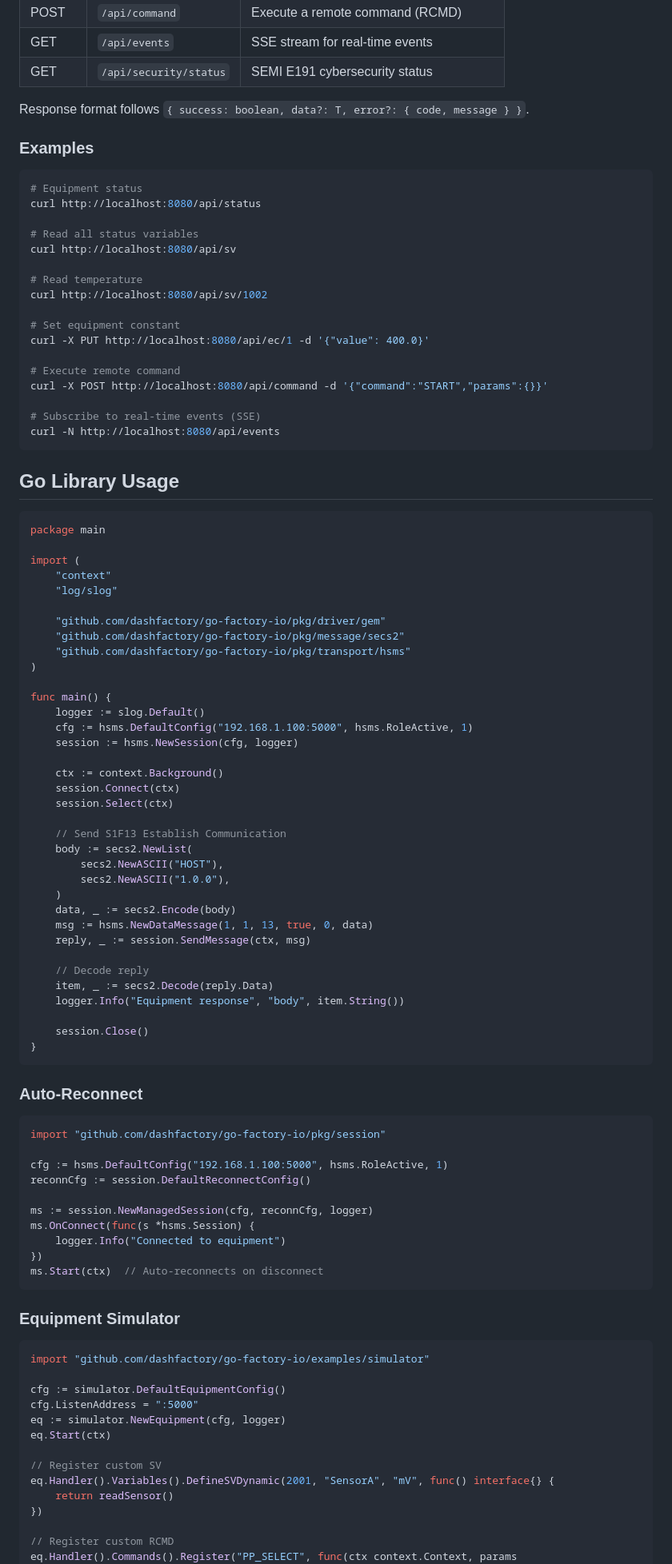
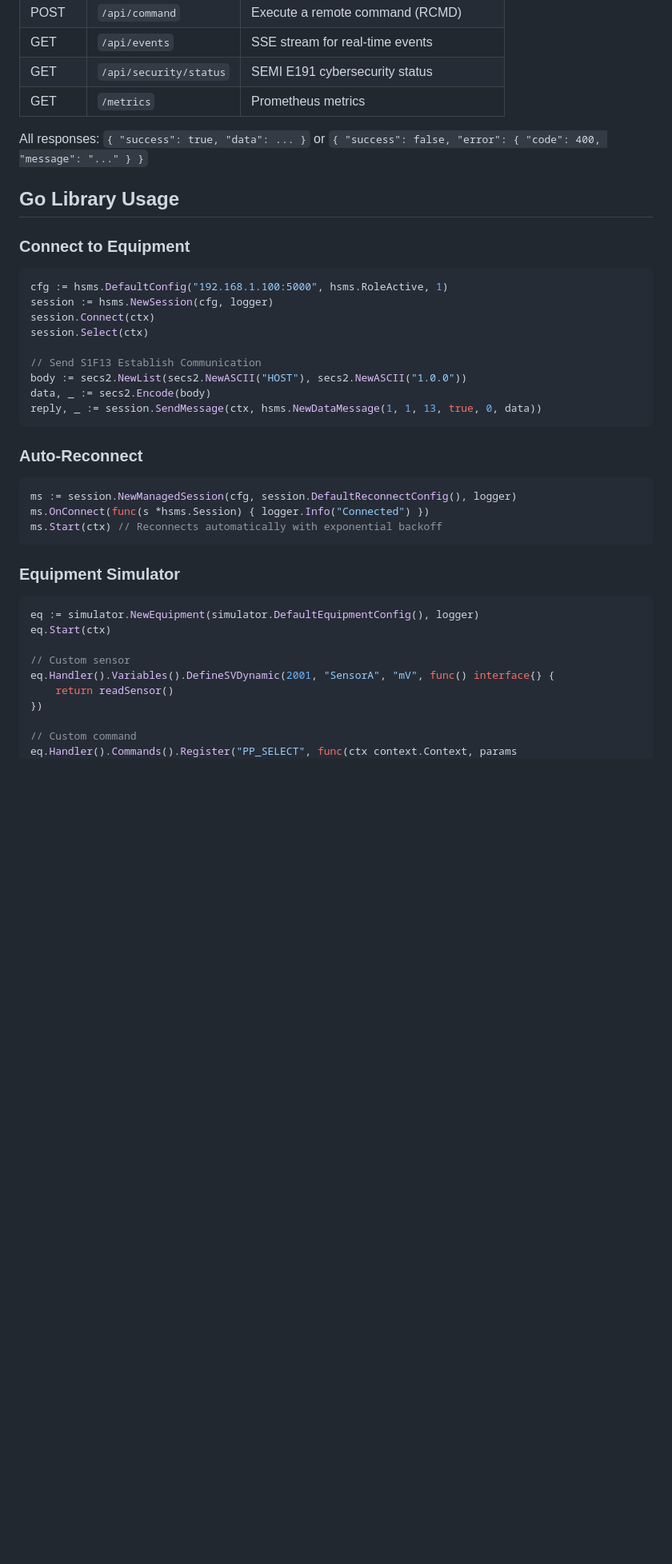
Before and after one commit to seikaikyo/go-factory-io, a Markdown page: README.md, the part around one of its changes. Shown at 80% size. GitHub-like rendering; blank space fills up the shorter version.

````diff
--- a/README.md
+++ b/README.md
@@ -80,100 +156,44 @@ The simulator exposes an HTTP API for integration with other services.
 | POST | `/api/command` | Execute a remote command (RCMD) |
 | GET | `/api/events` | SSE stream for real-time events |
 | GET | `/api/security/status` | SEMI E191 cybersecurity status |
+| GET | `/metrics` | Prometheus metrics |
 
-Response format follows `{ success: boolean, data?: T, error?: { code, message } }`.
-
-### Examples
-
-```bash
-# Equipment status
-curl http://localhost:8080/api/status
-
-# Read all status variables
-curl http://localhost:8080/api/sv
-
-# Read temperature
-curl http://localhost:8080/api/sv/1002
-
-# Set equipment constant
-curl -X PUT http://localhost:8080/api/ec/1 -d '{"value": 400.0}'
-
-# Execute remote command
-curl -X POST http://localhost:8080/api/command -d '{"command":"START","params":{}}'
-
-# Subscribe to real-time events (SSE)
-curl -N http://localhost:8080/api/events
-```
+All responses: `{ "success": true, "data": ... }` or `{ "success": false, "error": { "code": 400, "message": "..." } }`
 
 ## Go Library Usage
 
+### Connect to Equipment
+
 ```go
-package main
+cfg := hsms.DefaultConfig("192.168.1.100:5000", hsms.RoleActive, 1)
+session := hsms.NewSession(cfg, logger)
+session.Connect(ctx)
+session.Select(ctx)
 
-import (
-    "context"
-    "log/slog"
-
-    "github.com/dashfactory/go-factory-io/pkg/driver/gem"
-    "github.com/dashfactory/go-factory-io/pkg/message/secs2"
-    "github.com/dashfactory/go-factory-io/pkg/transport/hsms"
-)
-
-func main() {
-    logger := slog.Default()
-    cfg := hsms.DefaultConfig("192.168.1.100:5000", hsms.RoleActive, 1)
-    session := hsms.NewSession(cfg, logger)
-
-    ctx := context.Background()
-    session.Connect(ctx)
-    session.Select(ctx)
-
-    // Send S1F13 Establish Communication
-    body := secs2.NewList(
-        secs2.NewASCII("HOST"),
-        secs2.NewASCII("1.0.0"),
-    )
-    data, _ := secs2.Encode(body)
-    msg := hsms.NewDataMessage(1, 1, 13, true, 0, data)
-    reply, _ := session.SendMessage(ctx, msg)
-
-    // Decode reply
-    item, _ := secs2.Decode(reply.Data)
-    logger.Info("Equipment response", "body", item.String())
-
-    session.Close()
-}
+// Send S1F13 Establish Communication
+body := secs2.NewList(secs2.NewASCII("HOST"), secs2.NewASCII("1.0.0"))
+data, _ := secs2.Encode(body)
+reply, _ := session.SendMessage(ctx, hsms.NewDataMessage(1, 1, 13, true, 0, data))
 ```
 
 ### Auto-Reconnect
 
 ```go
-import "github.com/dashfactory/go-factory-io/pkg/session"
-
-cfg := hsms.DefaultConfig("192.168.1.100:5000", hsms.RoleActive, 1)
-reconnCfg := session.DefaultReconnectConfig()
-
-ms := session.NewManagedSession(cfg, reconnCfg, logger)
-ms.OnConnect(func(s *hsms.Session) {
-    logger.Info("Connected to equipment")
-})
-ms.Start(ctx)  // Auto-reconnects on disconnect
+ms := session.NewManagedSession(cfg, session.DefaultReconnectConfig(), logger)
+ms.OnConnect(func(s *hsms.Session) { logger.Info("Connected") })
+ms.Start(ctx) // Reconnects automatically with exponential backoff
 ```
 
 ### Equipment Simulator
 
 ```go
-import "github.com/dashfactory/go-factory-io/examples/simulator"
-
-cfg := simulator.DefaultEquipmentConfig()
-cfg.ListenAddress = ":5000"
-eq := simulator.NewEquipment(cfg, logger)
+eq := simulator.NewEquipment(simulator.DefaultEquipmentConfig(), logger)
 eq.Start(ctx)
 
-// Register custom SV
+// Custom sensor
 eq.Handler().Variables().DefineSVDynamic(2001, "SensorA", "mV", func() interface{} {
     return readSensor()
 })
 
-// Register custom RCMD
+// Custom command
 eq.Handler().Commands().Register("PP_SELECT", func(ctx context.Context, params []gem.CommandParam) gem.CommandStatus {
````
Also changed, not shown: other parts of README.md (+200 -197 lines).
